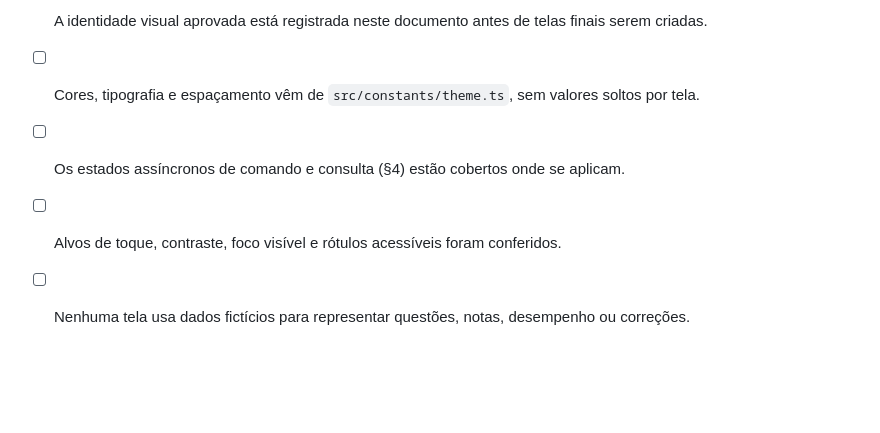
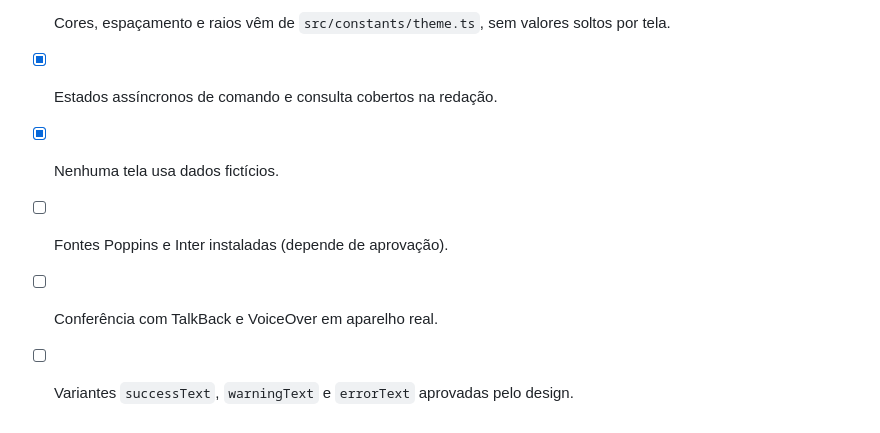
Before and after one commit to GWBR-Technologies/Aprova.AI, a Markdown page: docs/DESIGN.md, the part around one of its changes. Rendered like a GitHub page; blank space fills up the shorter version.

```diff
--- a/docs/DESIGN.md
+++ b/docs/DESIGN.md
@@ -57,6 +96,7 @@ Os estados de um comando (`queued-locally`, `sending`, `received`, `processing`,
 
-- [ ] A identidade visual aprovada está registrada neste documento antes de telas finais serem criadas.
-- [ ] Cores, tipografia e espaçamento vêm de `src/constants/theme.ts`, sem valores soltos por tela.
-- [ ] Os estados assíncronos de comando e consulta (§4) estão cobertos onde se aplicam.
-- [ ] Alvos de toque, contraste, foco visível e rótulos acessíveis foram conferidos.
-- [ ] Nenhuma tela usa dados fictícios para representar questões, notas, desempenho ou correções.
+- [x] Cores, espaçamento e raios vêm de `src/constants/theme.ts`, sem valores soltos por tela.
+- [x] Estados assíncronos de comando e consulta cobertos na redação.
+- [x] Nenhuma tela usa dados fictícios.
+- [ ] Fontes Poppins e Inter instaladas (depende de aprovação).
+- [ ] Conferência com TalkBack e VoiceOver em aparelho real.
+- [ ] Variantes `successText`, `warningText` e `errorText` aprovadas pelo design.
```
Also changed, not shown: other parts of docs/DESIGN.md (+71 -32 lines).
